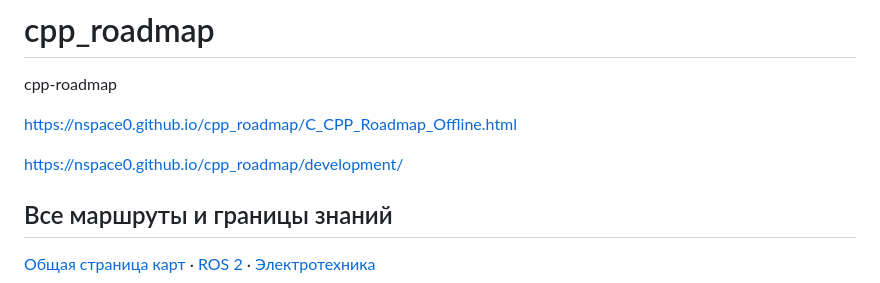
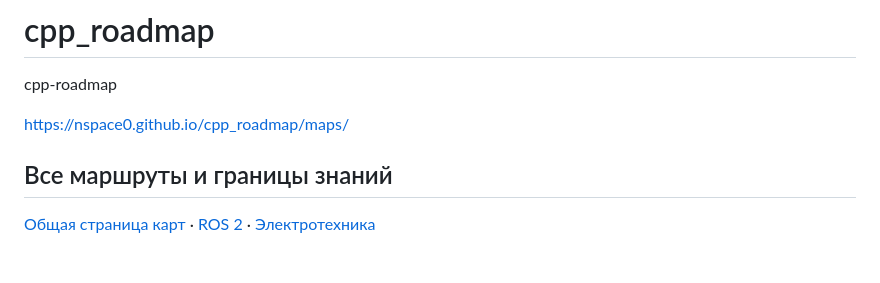
Before and after one commit to nspace0/cpp_roadmap, a Markdown page: README.md, the part around the change. Drawn GitHub-style; blank space fills up the shorter version.

```diff
--- a/README.md
+++ b/README.md
@@ -1,9 +1,7 @@
 # cpp_roadmap
 cpp-roadmap
 
-https://nspace0.github.io/cpp_roadmap/C_CPP_Roadmap_Offline.html
-
-https://nspace0.github.io/cpp_roadmap/development/
+https://nspace0.github.io/cpp_roadmap/maps/
 
 ## Все маршруты и границы знаний
 
```
